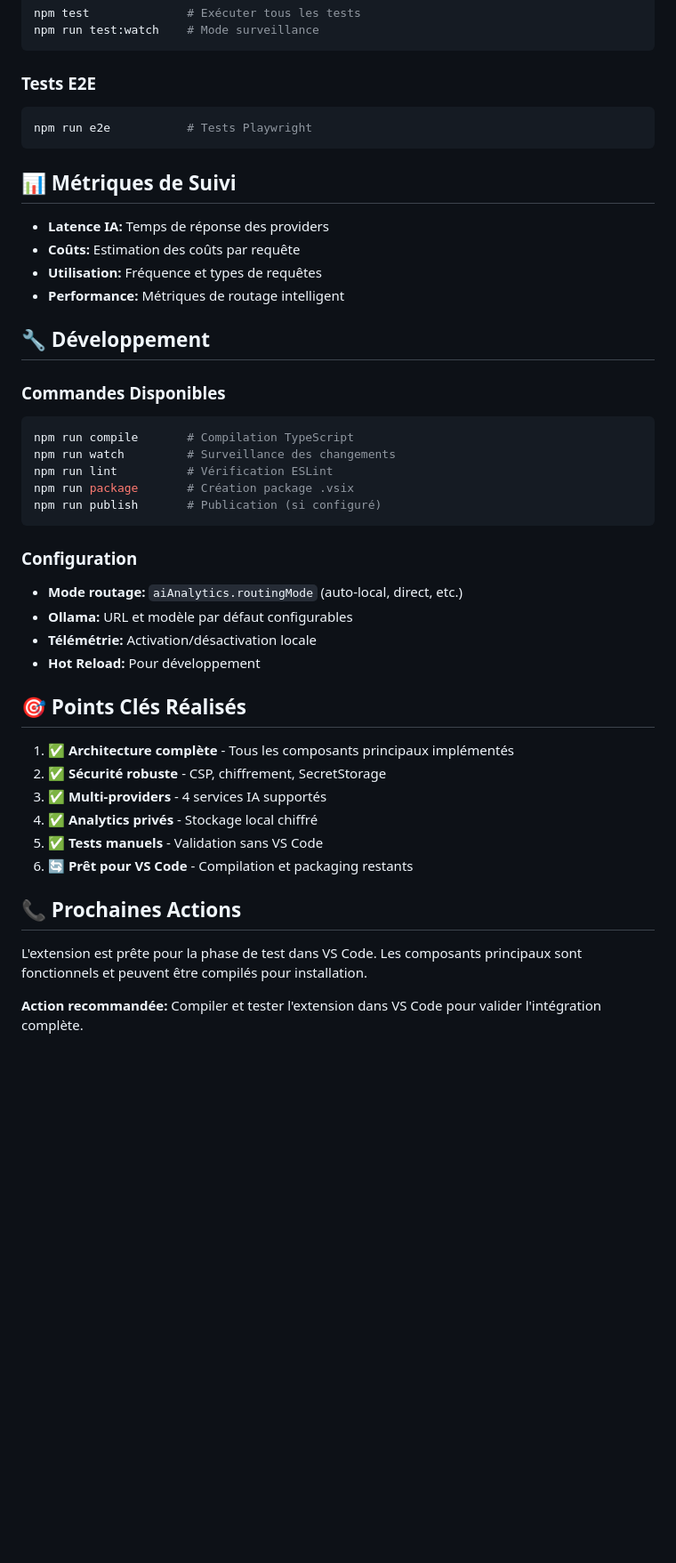
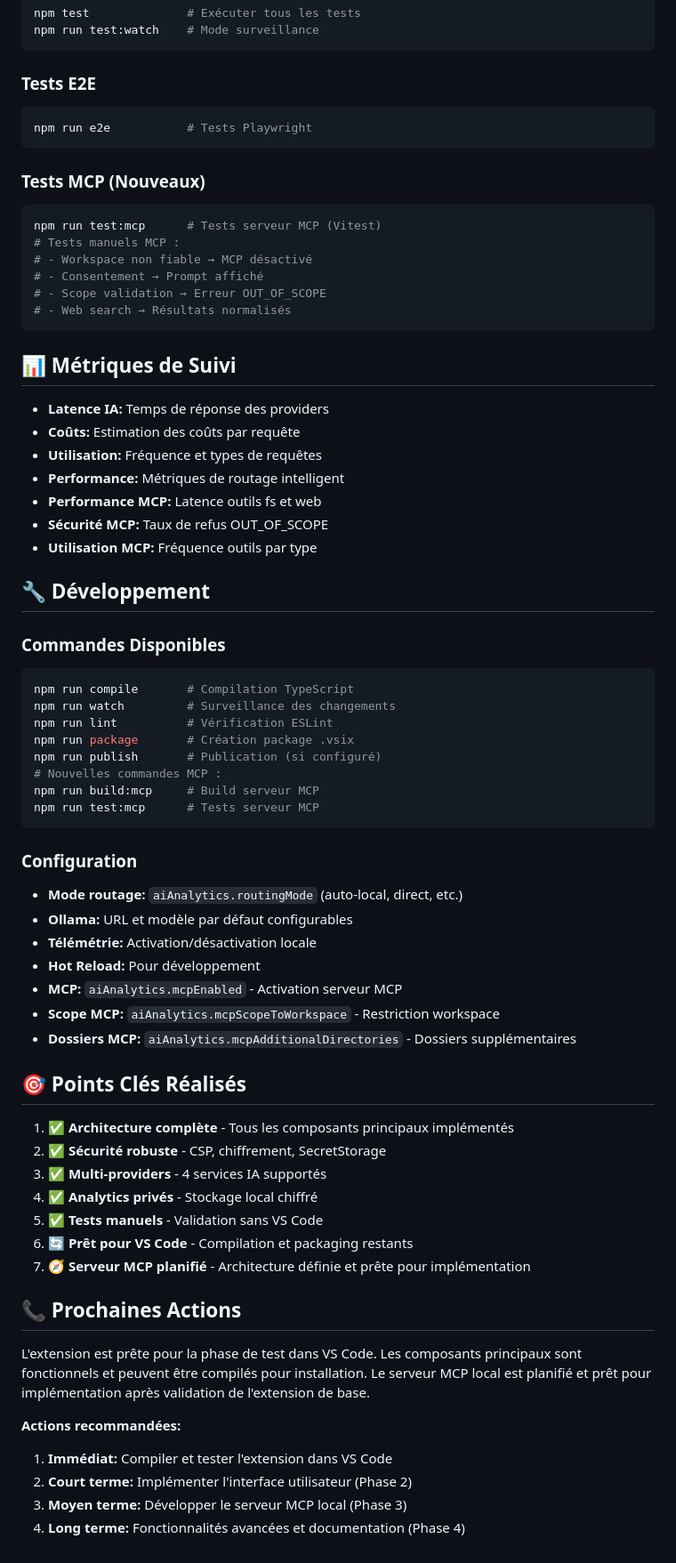
Before and after one commit to guthubrx/ai-developer-analytics, a Markdown page: PROJET-PLAN.md, the part around one of its changes. Shown at 89% size. GitHub-like rendering; blank space fills up the shorter version.

````diff
--- a/PROJET-PLAN.md
+++ b/PROJET-PLAN.md
@@ -119,12 +142,25 @@ npm run test:watch    # Mode surveillance
 npm run e2e           # Tests Playwright
 ```
 
+### Tests MCP (Nouveaux)
+```bash
+npm run test:mcp      # Tests serveur MCP (Vitest)
+# Tests manuels MCP :
+# - Workspace non fiable → MCP désactivé
+# - Consentement → Prompt affiché
+# - Scope validation → Erreur OUT_OF_SCOPE
+# - Web search → Résultats normalisés
+```
+
 ## 📊 Métriques de Suivi
 
 - **Latence IA:** Temps de réponse des providers
 - **Coûts:** Estimation des coûts par requête
 - **Utilisation:** Fréquence et types de requêtes
 - **Performance:** Métriques de routage intelligent
+- **Performance MCP:** Latence outils fs et web
+- **Sécurité MCP:** Taux de refus OUT_OF_SCOPE
+- **Utilisation MCP:** Fréquence outils par type
 
 ## 🔧 Développement
 
@@ -135,6 +171,9 @@ npm run watch         # Surveillance des changements
 npm run lint          # Vérification ESLint
 npm run package       # Création package .vsix
 npm run publish       # Publication (si configuré)
+# Nouvelles commandes MCP :
+npm run build:mcp     # Build serveur MCP
+npm run test:mcp      # Tests serveur MCP
 ```
 
 ### Configuration
@@ -142,6 +181,9 @@ npm run publish       # Publication (si configuré)
 - **Ollama:** URL et modèle par défaut configurables
 - **Télémétrie:** Activation/désactivation locale
 - **Hot Reload:** Pour développement
+- **MCP:** `aiAnalytics.mcpEnabled` - Activation serveur MCP
+- **Scope MCP:** `aiAnalytics.mcpScopeToWorkspace` - Restriction workspace
+- **Dossiers MCP:** `aiAnalytics.mcpAdditionalDirectories` - Dossiers supplémentaires
 
 ## 🎯 Points Clés Réalisés
 
@@ -151,9 +193,14 @@ npm run publish       # Publication (si configuré)
 4. **✅ Analytics privés** - Stockage local chiffré
 5. **✅ Tests manuels** - Validation sans VS Code
 6. **🔄 Prêt pour VS Code** - Compilation et packaging restants
+7. **🧭 Serveur MCP planifié** - Architecture définie et prête pour implémentation
 
 ## 📞 Prochaines Actions
 
-L'extension est prête pour la phase de test dans VS Code. Les composants principaux sont fonctionnels et peuvent être compilés pour installation.
+L'extension est prête pour la phase de test dans VS Code. Les composants principaux sont fonctionnels et peuvent être compilés pour installation. Le serveur MCP local est planifié et prêt pour implémentation après validation de l'extension de base.
 
-**Action recommandée:** Compiler et tester l'extension dans VS Code pour valider l'intégration complète.
+**Actions recommandées:**
+1. **Immédiat:** Compiler et tester l'extension dans VS Code
+2. **Court terme:** Implémenter l'interface utilisateur (Phase 2)
+3. **Moyen terme:** Développer le serveur MCP local (Phase 3)
+4. **Long terme:** Fonctionnalités avancées et documentation (Phase 4)
````
Also changed, not shown: other parts of PROJET-PLAN.md (+27 -4 lines), prompts/architecture/mcp features.md (+463 -0 lines).
